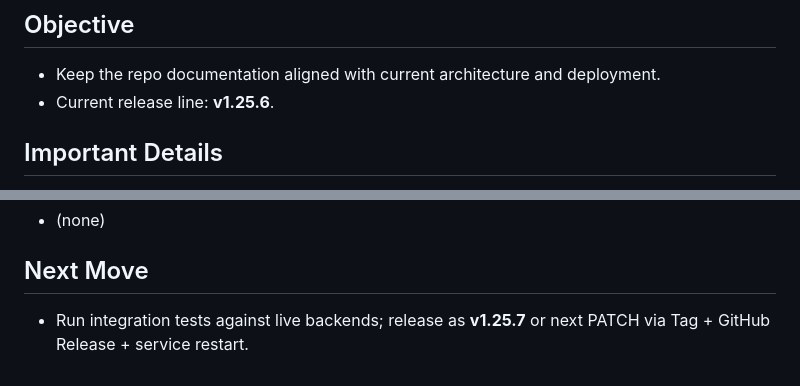
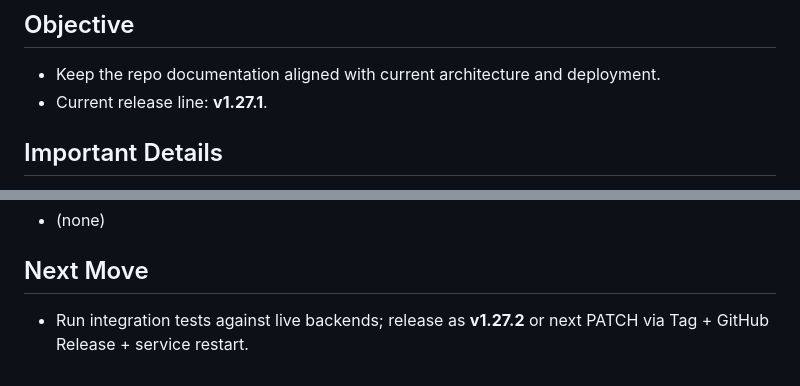
Before and after one commit to qcsunny/gemini-cli-telegram, a Markdown page: SUMMARY.md, 2 parts joined by grey strips. GitHub-like rendering.

Commit message:
docs: sync release version to v1.27.1 / 同步发布版本至 v1.27.1

```diff
--- a/SUMMARY.md
+++ b/SUMMARY.md
@@ -2,7 +2,7 @@
 
 ## Objective
 - Keep the repo documentation aligned with current architecture and deployment.
-- Current release line: **v1.25.6**.
+- Current release line: **v1.27.1**.
 
 ## Important Details
 - **Six model backends**, routed by display-name prefix in `runAgyPrint()` (src/agy/agyCli.ts): `Web2API:` → web2api HTTP proxy (:8083), `DeepSeek:` → deepseek proxy (:5001), `OpenCode:` → opencode CLI (run --format json), `Claude CLI:` → claude -p, `Codex:` → codex exec, others → native agy subprocess.
@@ -29,4 +29,4 @@
 - (none)
 
 ## Next Move
-- Run integration tests against live backends; release as **v1.25.7** or next PATCH via Tag + GitHub Release + service restart.
+- Run integration tests against live backends; release as **v1.27.2** or next PATCH via Tag + GitHub Release + service restart.
```
